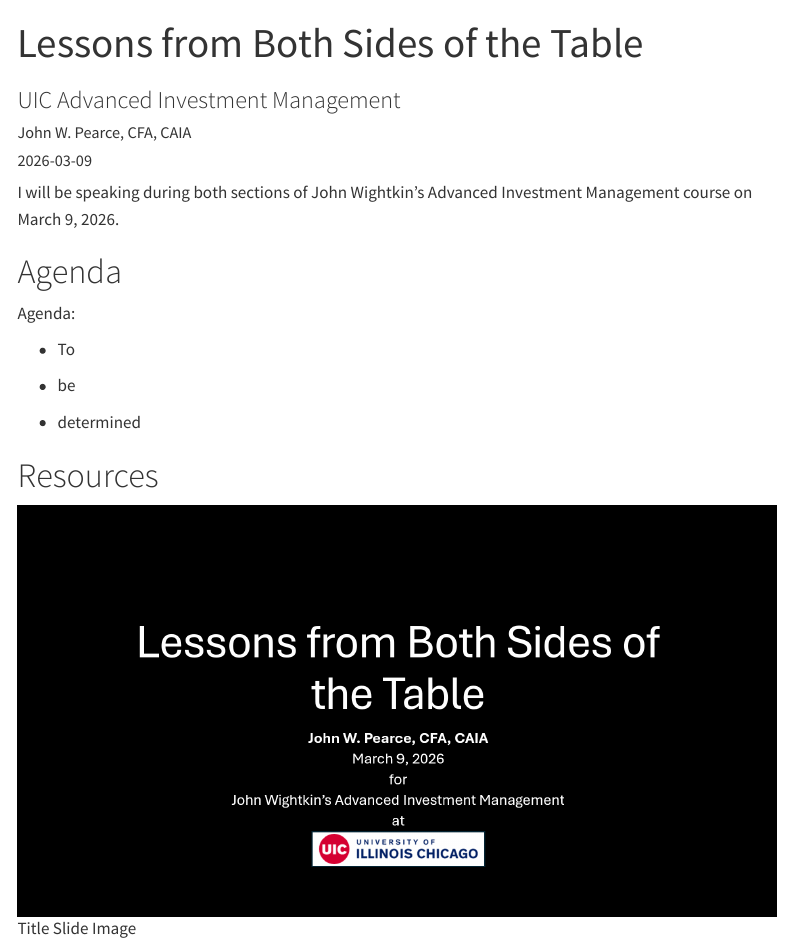
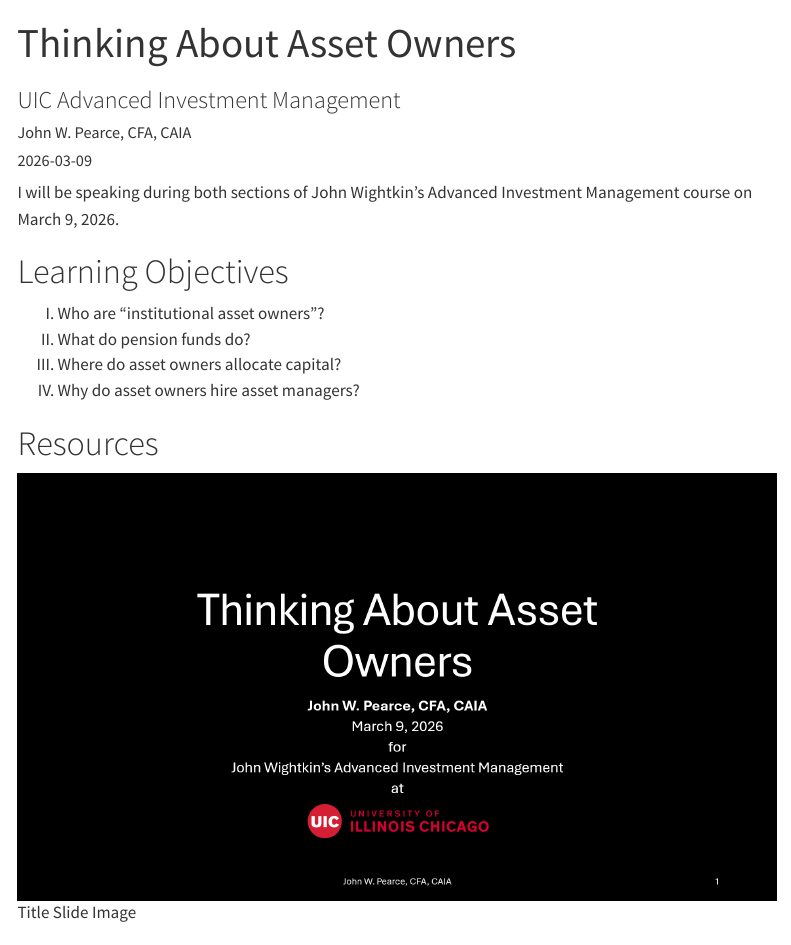
Before and after one commit to pearcejw/atypicalquant, a Quarto document (talks/2026-03-09_uic_fin_456_556/index.qmd): the page in a window 1100 px wide, from its top. Rendered offline with R 4.5, knitr and Pandoc in place of Quarto, with nearby package versions; menus at the side of the page are left out.

Commit message:
Updating UIC 2026-03-09 talk page

```diff
--- a/talks/2026-03-09_uic_fin_456_556/index.qmd
+++ b/talks/2026-03-09_uic_fin_456_556/index.qmd
@@ -1,5 +1,5 @@
 ---
-title: "Lessons from Both Sides of the Table"
+title: "Thinking About Asset Owners"
 subtitle: "UIC Advanced Investment Management"
 author: "John W. Pearce, CFA, CAIA"
 date: 2026-03-09
@@ -8,15 +8,12 @@ categories: [UIC]
 
 I will be speaking during both sections of John Wightkin's Advanced Investment Management course on March 9, 2026.
 
-# Agenda
+# Learning Objectives
 
-Agenda:
-
--   To
-
--   be
-
--   determined
+I.  Who are "institutional asset owners"?
+II. What do pension funds do?
+III. Where do asset owners allocate capital?
+IV. Why do asset owners hire asset managers?
 
 # Resources
 
```
Also changed, not shown: talks/2026-03-09_uic_fin_456_556/images/clipboard-2236247043.png (added), talks/2026-03-09_uic_fin_456_556/titleslide.png, 1 other file.
